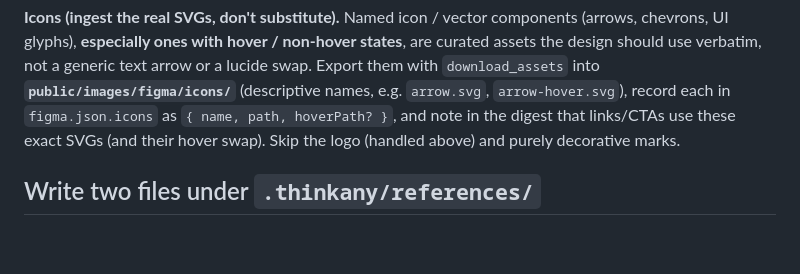
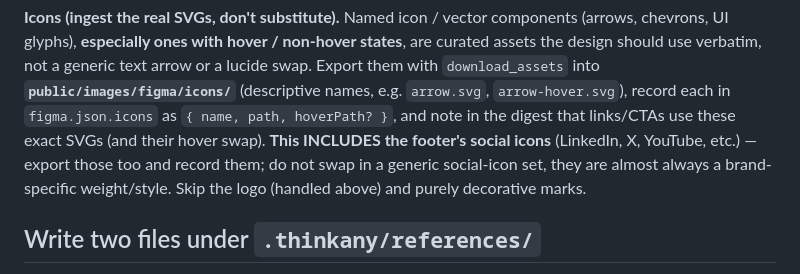
Before and after one commit to thinkany/vercel-design-template, a Markdown page: .claude/commands/figma-ingest.md, the part around the change. Drawn GitHub-style; blank space fills up the shorter version.

Commit message:
fix(figma-ingest): capture footer social icons too (page-04 miss #7)
The Icons step downloaded the tech/arrow icons but skipped the footer social icons,
so the build substituted a generic set. Now explicitly includes footer social icons
(LinkedIn/X/YouTube/etc.) in the download_assets pass.

Co-Authored-By: Claude Opus 4.8 <noreply@anthropic.com>

```diff
--- a/.claude/commands/figma-ingest.md
+++ b/.claude/commands/figma-ingest.md
@@ -144,7 +144,9 @@ UI glyphs), **especially ones with hover / non-hover states**, are curated asset
 use verbatim, not a generic text arrow or a lucide swap. Export them with `download_assets` into
 **`public/images/figma/icons/`** (descriptive names, e.g. `arrow.svg`, `arrow-hover.svg`), record each
 in `figma.json.icons` as `{ name, path, hoverPath? }`, and note in the digest that links/CTAs use
-these exact SVGs (and their hover swap). Skip the logo (handled above) and purely decorative marks.
+these exact SVGs (and their hover swap). **This INCLUDES the footer's social icons** (LinkedIn, X,
+YouTube, etc.) — export those too and record them; do not swap in a generic social-icon set, they are
+almost always a brand-specific weight/style. Skip the logo (handled above) and purely decorative marks.
 
 ## Write two files under `.thinkany/references/`
 
```
